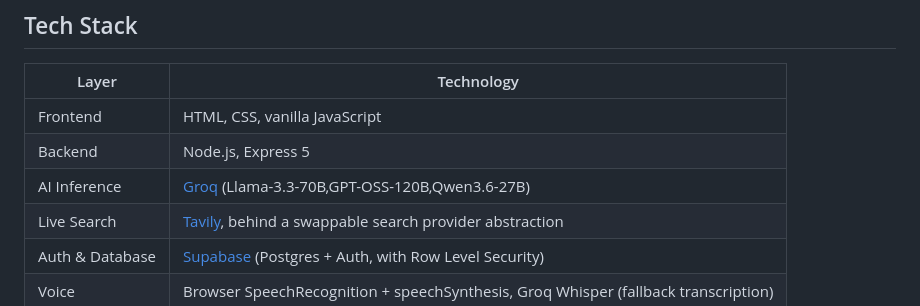
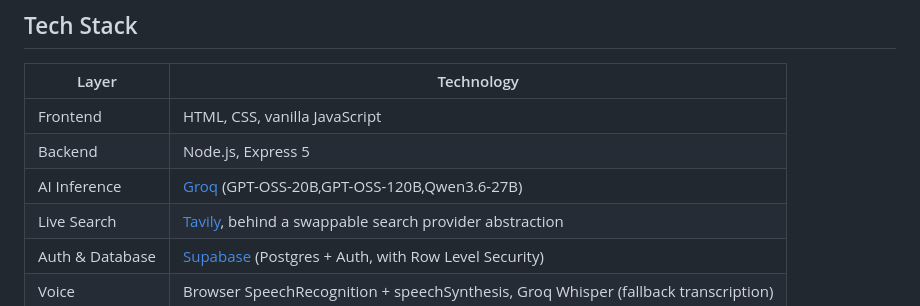
Before and after one commit to WizzLabs/nocturnal-app, a Markdown page: README.md, the part around the change. Rendered like a GitHub page.

Commit message:
Update AI Inference technologies in README

```diff
--- a/README.md
+++ b/README.md
@@ -151,7 +151,7 @@ Voice input and output are both handled entirely in the browser where possible,
 |---|---|
 | Frontend | HTML, CSS, vanilla JavaScript |
 | Backend | Node.js, Express 5 |
-| AI Inference | [Groq](https://groq.com) (Llama-3.3-70B,GPT-OSS-120B,Qwen3.6-27B) |
+| AI Inference | [Groq](https://groq.com) (GPT-OSS-20B,GPT-OSS-120B,Qwen3.6-27B) |
 | Live Search | [Tavily](https://tavily.com), behind a swappable search provider abstraction |
 | Auth & Database | [Supabase](https://supabase.com) (Postgres + Auth, with Row Level Security) |
 | Voice | Browser SpeechRecognition + speechSynthesis, Groq Whisper (fallback transcription) |
```
